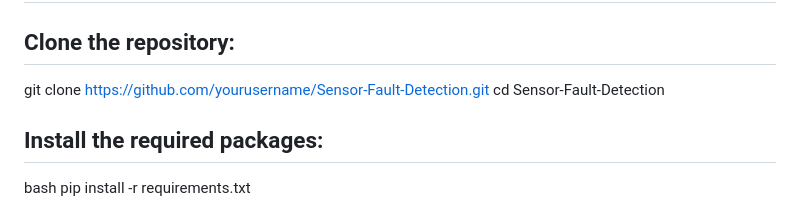
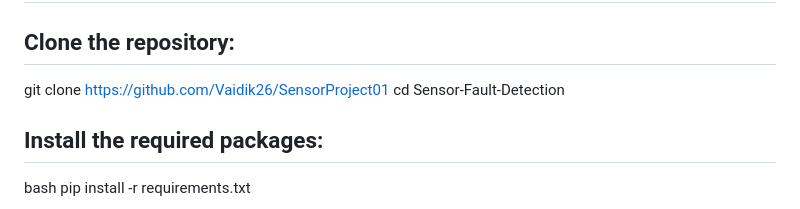
Before and after one commit to Vaidik26/SensorProject01, a Markdown page: README.md, the part around the change. GitHub-like rendering.

```diff
--- a/README.md
+++ b/README.md
@@ -40,7 +40,7 @@ Matplotlib & Seaborn: For data visualization.
 ## Installation and Setup
 
 ## Clone the repository:
-git clone https://github.com/yourusername/Sensor-Fault-Detection.git
+git clone https://github.com/Vaidik26/SensorProject01
 cd Sensor-Fault-Detection
 
 ## Install the required packages:
```
